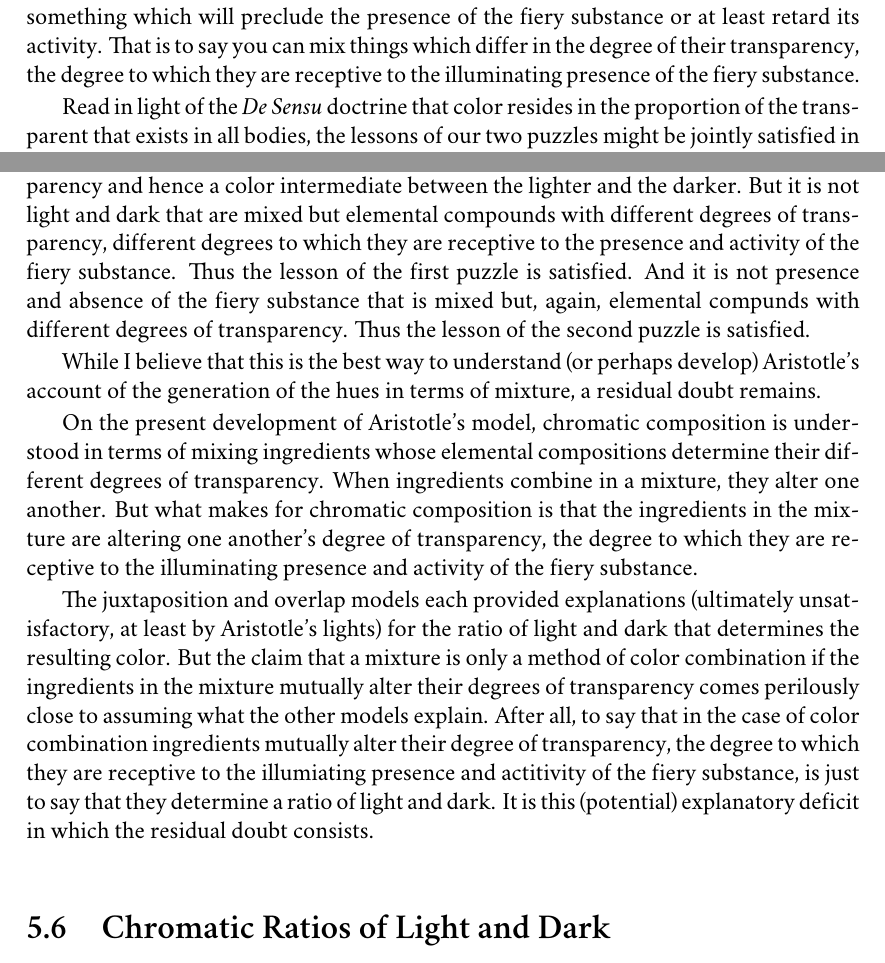
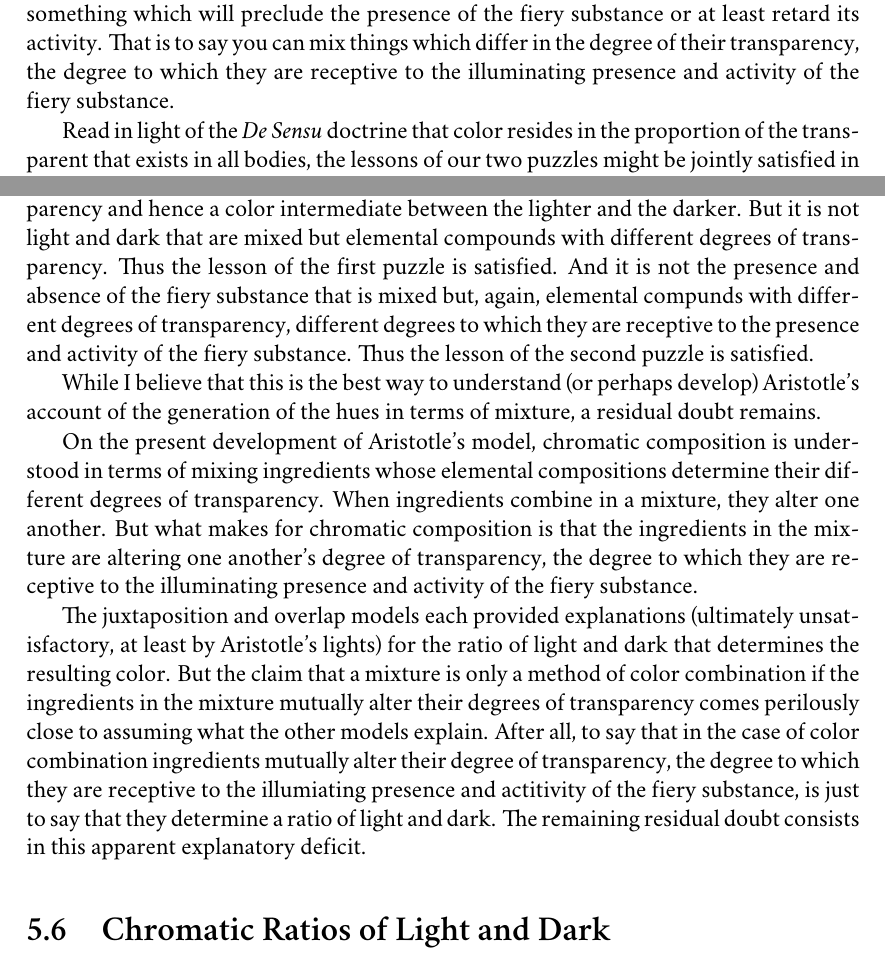
Before and after one commit to PhilGeek/formwithoutmatter, a LaTeX thesis (aristotle.tex, which reads generation.tex): two parts of page 82 of 93, joined at a grey line, cut so that both start at the same text. Compiled offline with XeLaTeX; a missing font is replaced by an installed copy or a similar font.

Commit message:
minor fixes

```diff
--- a/generation.tex
+++ b/generation.tex
@@ -411,9 +411,9 @@ That darkness is determined by the absence of the fiery substance rather than th
 
 The lesson of the first puzzle is that qualities and states cannot be combined in a mixture. But suppose that a quality or state is determined by the presence and activity of something that admits of separate existence. While qualities such as light and dark could not mix, perhaps the determinants of these qualities mix, at least if they admit of separate existence.
 
-The lesson of the second puzzle is that absences do not mix. But while you cannot mix an absence, you can mix things which are more or less resistant to the illuminating presence and activity of the fiery substance. Earth resists the presence and activity of the fiery substance, just as air is receptive to it. You cannot mix absences, but you can mix something which will preclude the presence of the fiery substance or at least retard its activity. That is to say you can mix things which differ in the degree of their transparency, the degree to which they are receptive to the illuminating presence of the fiery substance.
+The lesson of the second puzzle is that absences do not mix. But while you cannot mix an absence, you can mix things which are more or less resistant to the illuminating presence and activity of the fiery substance. Earth resists the presence and activity of the fiery substance, just as air is receptive to it. You cannot mix absences, but you can mix something which will preclude the presence of the fiery substance or at least retard its activity. That is to say you can mix things which differ in the degree of their transparency, the degree to which they are receptive to the illuminating presence and activity of the fiery substance.
 
-Read in light of the \emph{De Sensu} doctrine that color resides in the proportion of the transparent that exists in all bodies, the lessons of our two puzzles might be jointly satisfied in the following manner. Consider mixing two ingredients with different degrees of transparency that result from their different elemental compositions. Prior to the mixture, the ingredient with a greater degree of transparencey will be brigher in color than the ingredient with a lesser degree of transparencey which will be darker. Combining these ingredients in a mixture results in a mixed body with an intermediate degree of transparency and hence a color intermediate between the lighter and the darker. But it is not light and dark that are mixed but elemental compounds with different degrees of transparency, different degrees to which they are receptive to the presence and activity of the fiery substance. Thus the lesson of the first puzzle is satisfied. And it is not presence and absence of the fiery substance that is mixed but, again, elemental compunds with different degrees of transparency. Thus the lesson of the second puzzle is satisfied.
+Read in light of the \emph{De Sensu} doctrine that color resides in the proportion of the transparent that exists in all bodies, the lessons of our two puzzles might be jointly satisfied in the following manner. Consider mixing two ingredients with different degrees of transparency that result from their different elemental compositions. Prior to the mixture, the ingredient with a greater degree of transparencey will be brigher in color than the ingredient with a lesser degree of transparencey which will be darker. Combining these ingredients in a mixture results in a mixed body with an intermediate degree of transparency and hence a color intermediate between the lighter and the darker. But it is not light and dark that are mixed but elemental compounds with different degrees of transparency. Thus the lesson of the first puzzle is satisfied. And it is not the presence and absence of the fiery substance that is mixed but, again, elemental compunds with different degrees of transparency, different degrees to which they are receptive to the presence and activity of the fiery substance. Thus the lesson of the second puzzle is satisfied.
 
 While I believe that this is the best way to understand (or perhaps develop) Aristotle's account of the generation of the hues in terms of mixture, a residual doubt remains.
 
@@ -421,7 +421,7 @@ While I believe that this is the best way to understand (or perhaps develop) Ari
 
 On the present development of Aristotle's model, chromatic composition is understood in terms of mixing ingredients whose elemental compositions determine their different degrees of transparency. When ingredients combine in a mixture, they alter one another. But what makes for chromatic composition is that the ingredients in the mixture are altering one another's degree of transparency, the degree to which they are receptive to the illuminating presence and activity of the fiery substance.
 
-The juxtaposition and overlap models each provided explanations (ultimately unsatisfactory, at least by Aristotle's lights) for the ratio of light and dark that determines the resulting color. But the claim that a mixture is only a method of color combination if the ingredients in the mixture mutually alter their degrees of transparency comes perilously close to assuming what the other models explain. After all, to say that in the case of color combination ingredients mutually alter their degree of transparency, the degree to which they are receptive to the illumiating presence and actitivity of the fiery substance, is just to say that they determine a ratio of light and dark. It is this (potential) explanatory deficit in which the residual doubt consists.
+The juxtaposition and overlap models each provided explanations (ultimately unsatisfactory, at least by Aristotle's lights) for the ratio of light and dark that determines the resulting color. But the claim that a mixture is only a method of color combination if the ingredients in the mixture mutually alter their degrees of transparency comes perilously close to assuming what the other models explain. After all, to say that in the case of color combination ingredients mutually alter their degree of transparency, the degree to which they are receptive to the illumiating presence and actitivity of the fiery substance, is just to say that they determine a ratio of light and dark. The remaining residual doubt consists in this apparent explanatory deficit.
 
 
 % subsection Two Puzzles about Mixture (end)
```
Also changed, not shown: generation.tex (2 more changed lines).
